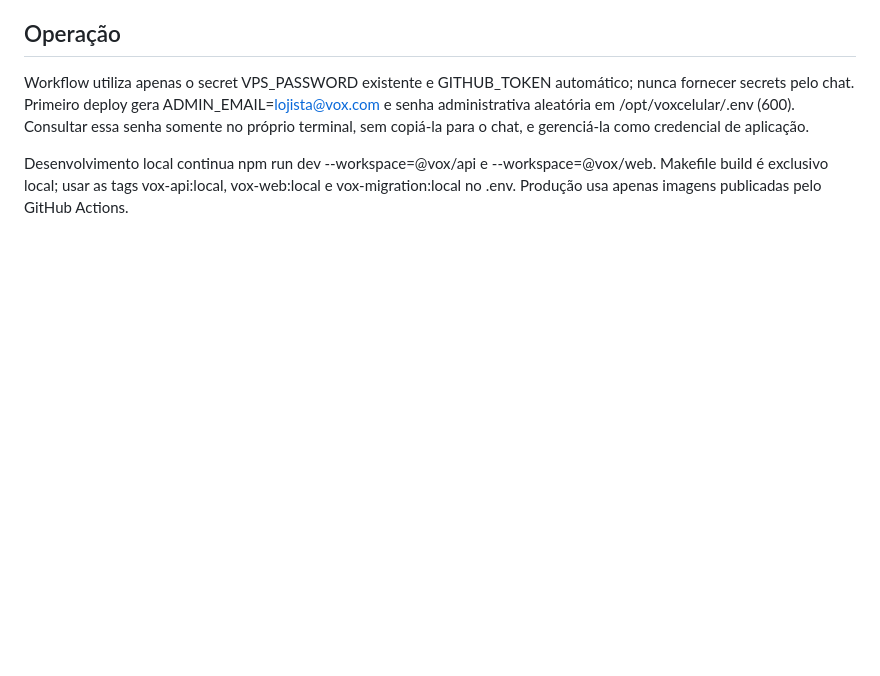
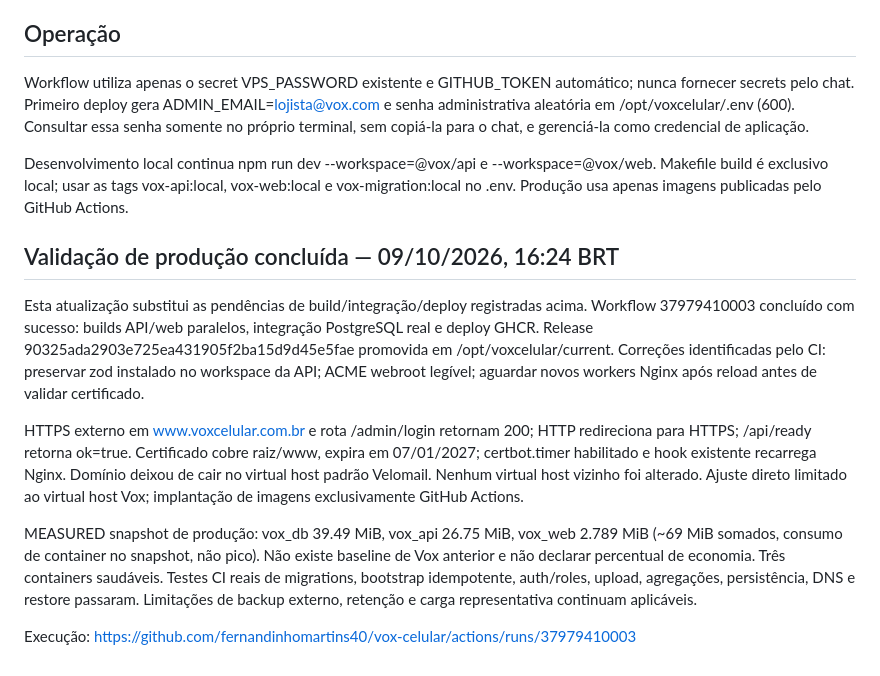
Before and after one commit to fernandinhomartins40/vox-celular, a Markdown page: docs/VPS_OPTIMIZATION_REPORT.md, the part around the change. Drawn GitHub-style; blank space fills up the shorter version.

Commit message:
Record successful Vox deployment and domain TLS validation

```diff
--- a/docs/VPS_OPTIMIZATION_REPORT.md
+++ b/docs/VPS_OPTIMIZATION_REPORT.md
@@ -116,3 +116,12 @@ Após execução do CI e primeiro deploy, coletar docker stats/picos/OOM/pool/la
 Workflow utiliza apenas o secret VPS_PASSWORD existente e GITHUB_TOKEN automático; nunca fornecer secrets pelo chat. Primeiro deploy gera ADMIN_EMAIL=lojista@vox.com e senha administrativa aleatória em /opt/voxcelular/.env (600). Consultar essa senha somente no próprio terminal, sem copiá-la para o chat, e gerenciá-la como credencial de aplicação.
 
 Desenvolvimento local continua npm run dev --workspace=@vox/api e --workspace=@vox/web. Makefile build é exclusivo local; usar as tags vox-api:local, vox-web:local e vox-migration:local no .env. Produção usa apenas imagens publicadas pelo GitHub Actions.
+
+## Validação de produção concluída — 09/10/2026, 16:24 BRT
+Esta atualização substitui as pendências de build/integração/deploy registradas acima. Workflow 37979410003 concluído com sucesso: builds API/web paralelos, integração PostgreSQL real e deploy GHCR. Release 90325ada2903e725ea431905f2ba15d9d45e5fae promovida em /opt/voxcelular/current. Correções identificadas pelo CI: preservar zod instalado no workspace da API; ACME webroot legível; aguardar novos workers Nginx após reload antes de validar certificado.
+
+HTTPS externo em www.voxcelular.com.br e rota /admin/login retornam 200; HTTP redireciona para HTTPS; /api/ready retorna ok=true. Certificado cobre raiz/www, expira em 07/01/2027; certbot.timer habilitado e hook existente recarrega Nginx. Domínio deixou de cair no virtual host padrão Velomail. Nenhum virtual host vizinho foi alterado. Ajuste direto limitado ao virtual host Vox; implantação de imagens exclusivamente GitHub Actions.
+
+MEASURED snapshot de produção: vox_db 39.49 MiB, vox_api 26.75 MiB, vox_web 2.789 MiB (~69 MiB somados, consumo de container no snapshot, não pico). Não existe baseline de Vox anterior e não declarar percentual de economia. Três containers saudáveis. Testes CI reais de migrations, bootstrap idempotente, auth/roles, upload, agregações, persistência, DNS e restore passaram. Limitações de backup externo, retenção e carga representativa continuam aplicáveis.
+
+Execução: https://github.com/fernandinhomartins40/vox-celular/actions/runs/37979410003
```
